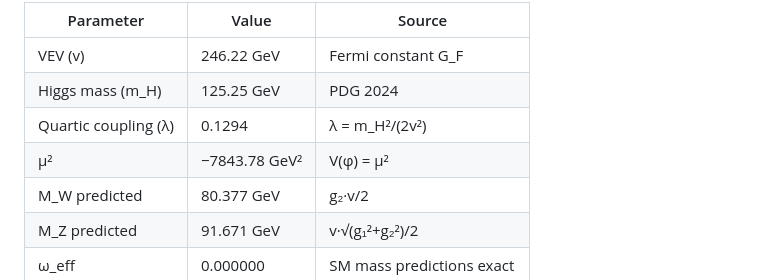
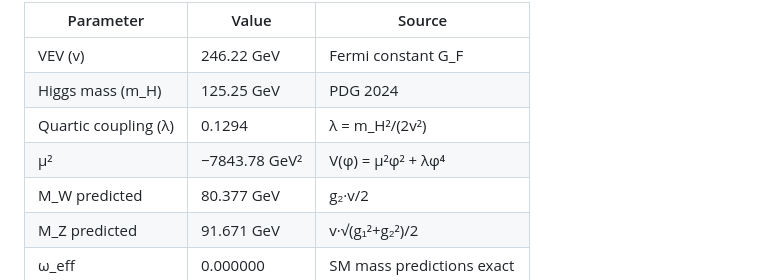
Before and after one commit to calebpruett927/GENERATIVE-COLLAPSE-DYNAMICS, a Markdown page: CERN_HIGGS_RESEARCH.md, the part around one of its changes. GitHub-like rendering.

```diff
--- a/CERN_HIGGS_RESEARCH.md
+++ b/CERN_HIGGS_RESEARCH.md
@@ -101,7 +104,7 @@ The symmetry breaking closure (`symmetry_breaking.py`) computes the electroweak
 | VEV (v) | 246.22 GeV | Fermi constant G_F |
 | Higgs mass (m_H) | 125.25 GeV | PDG 2024 |
 | Quartic coupling (λ) | 0.1294 | λ = m_H²/(2v²) |
-| μ² | −7843.78 GeV² | V(φ) = μ²|φ|² + λ|φ|⁴ |
+| μ² | −7843.78 GeV² | V(φ) = μ²φ² + λφ⁴ |
 | M_W predicted | 80.377 GeV | g₂·v/2 |
 | M_Z predicted | 91.671 GeV | v·√(g₁²+g₂²)/2 |
 | ω_eff | 0.000000 | SM mass predictions exact |
```
Also changed, not shown: other parts of CERN_HIGGS_RESEARCH.md (+14 -3 lines), NEGATIVE_RESULT_ANALYSIS.md (+9 -0 lines).
